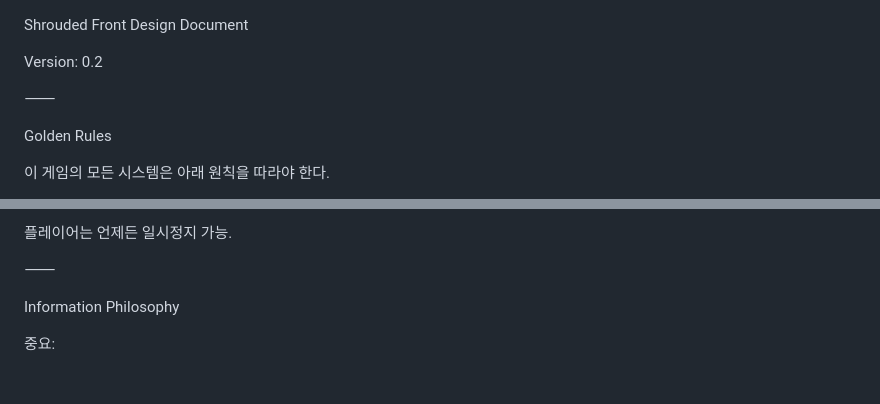
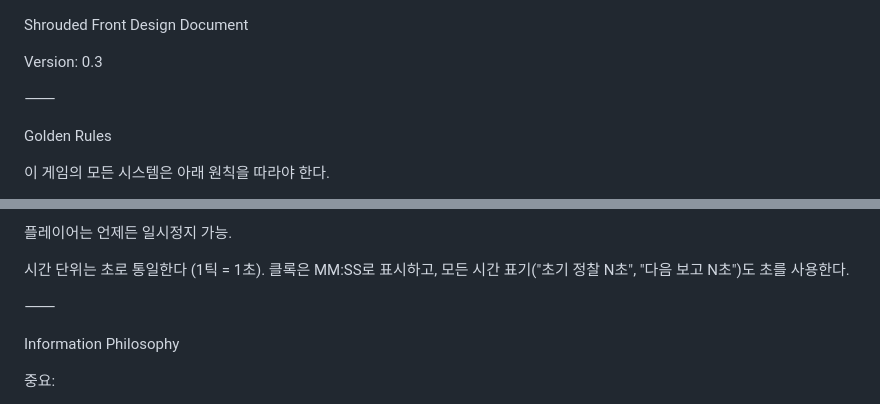
Before and after one commit to DotoryHamsta/Shrouded-Front, a Markdown page: docs/design.md, 2 parts joined by grey strips. Drawn GitHub-style; blank space fills up the shorter version.

```diff
--- a/docs/design.md
+++ b/docs/design.md
@@ -1,6 +1,6 @@
 Shrouded Front Design Document
 
-Version: 0.2
+Version: 0.3
 
 ⸻
 
@@ -100,6 +100,9 @@ Time System
 * 4x
 
 플레이어는 언제든 일시정지 가능.
+
+시간 단위는 초로 통일한다 (1틱 = 1초). 클록은 MM:SS로 표시하고,
+모든 시간 표기("초기 정찰 N초", "다음 보고 N초")도 초를 사용한다.
 
 ⸻
 
```
Also changed, not shown: docs/진행상황.md (added, +81 -0 lines).
